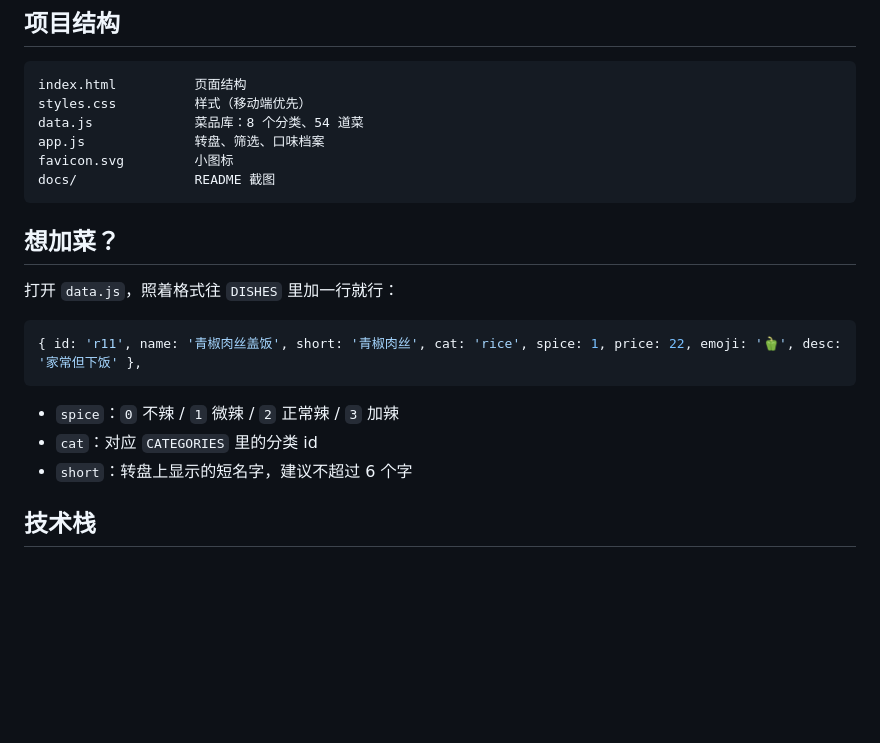
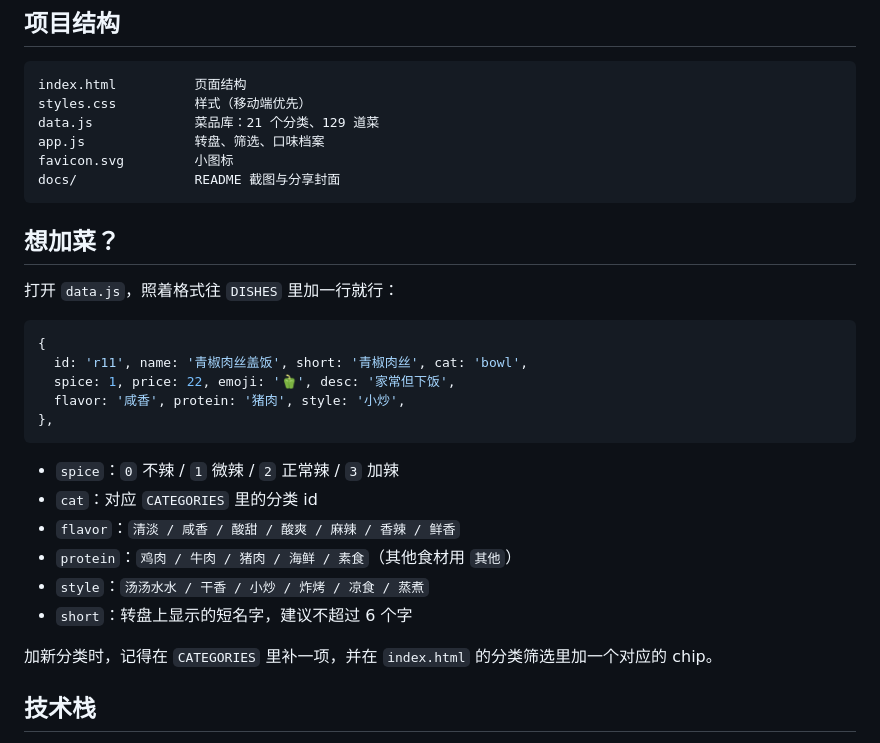
Before and after one commit to Hanny-0303/blind-box-takeout, a Markdown page: README.md, the part around one of its changes. GitHub-like rendering; blank space fills up the shorter version.

````diff
--- a/README.md
+++ b/README.md
@@ -72,10 +75,10 @@ python3 -m http.server 8000
 ```
 index.html          页面结构
 styles.css          样式（移动端优先）
-data.js             菜品库：8 个分类、54 道菜
+data.js             菜品库：21 个分类、129 道菜
 app.js              转盘、筛选、口味档案
 favicon.svg         小图标
-docs/               README 截图
+docs/               README 截图与分享封面
 ```
 
 ## 想加菜？
@@ -83,12 +86,21 @@ docs/               README 截图
 打开 `data.js`，照着格式往 `DISHES` 里加一行就行：
 
 ```js
-{ id: 'r11', name: '青椒肉丝盖饭', short: '青椒肉丝', cat: 'rice', spice: 1, price: 22, emoji: '🫑', desc: '家常但下饭' },
+{
+  id: 'r11', name: '青椒肉丝盖饭', short: '青椒肉丝', cat: 'bowl',
+  spice: 1, price: 22, emoji: '🫑', desc: '家常但下饭',
+  flavor: '咸香', protein: '猪肉', style: '小炒',
+},
 ```
 
 - `spice`：`0` 不辣 / `1` 微辣 / `2` 正常辣 / `3` 加辣
 - `cat`：对应 `CATEGORIES` 里的分类 id
+- `flavor`：`清淡 / 咸香 / 酸甜 / 酸爽 / 麻辣 / 香辣 / 鲜香`
+- `protein`：`鸡肉 / 牛肉 / 猪肉 / 海鲜 / 素食`（其他食材用 `其他`）
+- `style`：`汤汤水水 / 干香 / 小炒 / 炸烤 / 凉食 / 蒸煮`
 - `short`：转盘上显示的短名字，建议不超过 6 个字
+
+加新分类时，记得在 `CATEGORIES` 里补一项，并在 `index.html` 的分类筛选里加一个对应的 chip。
 
 ## 技术栈
 
````
Also changed, not shown: other parts of README.md (+8 -5 lines), docs/og-cover.jpg, docs/screenshot-filter.jpg, docs/screenshot-sheet.jpg, docs/screenshot-wheel.jpg, 4 other files.
